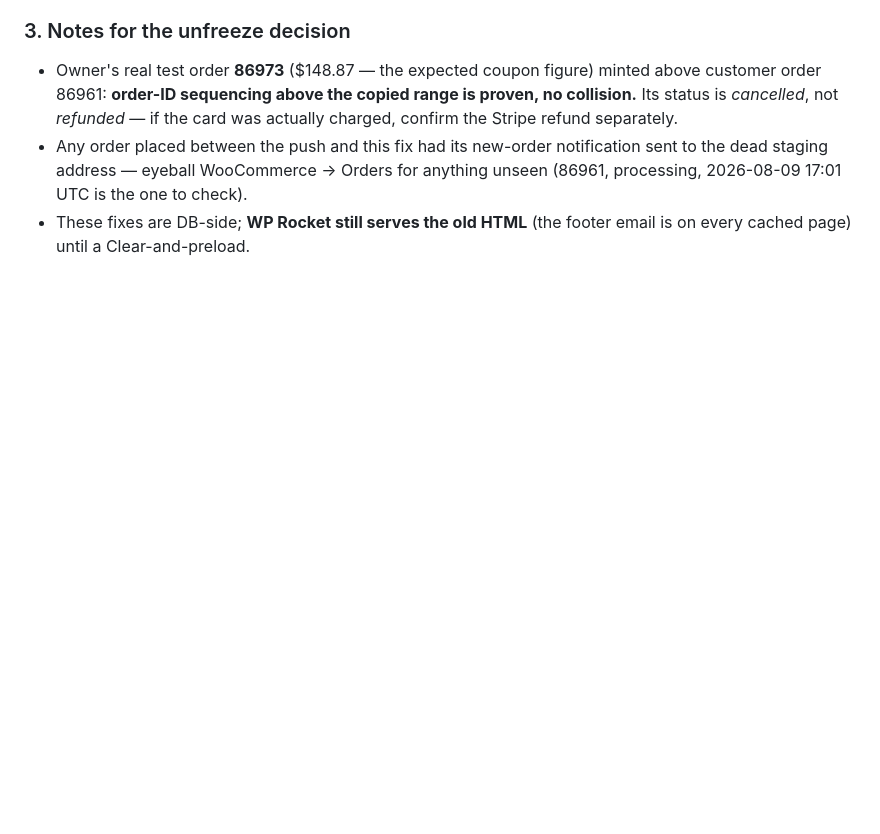
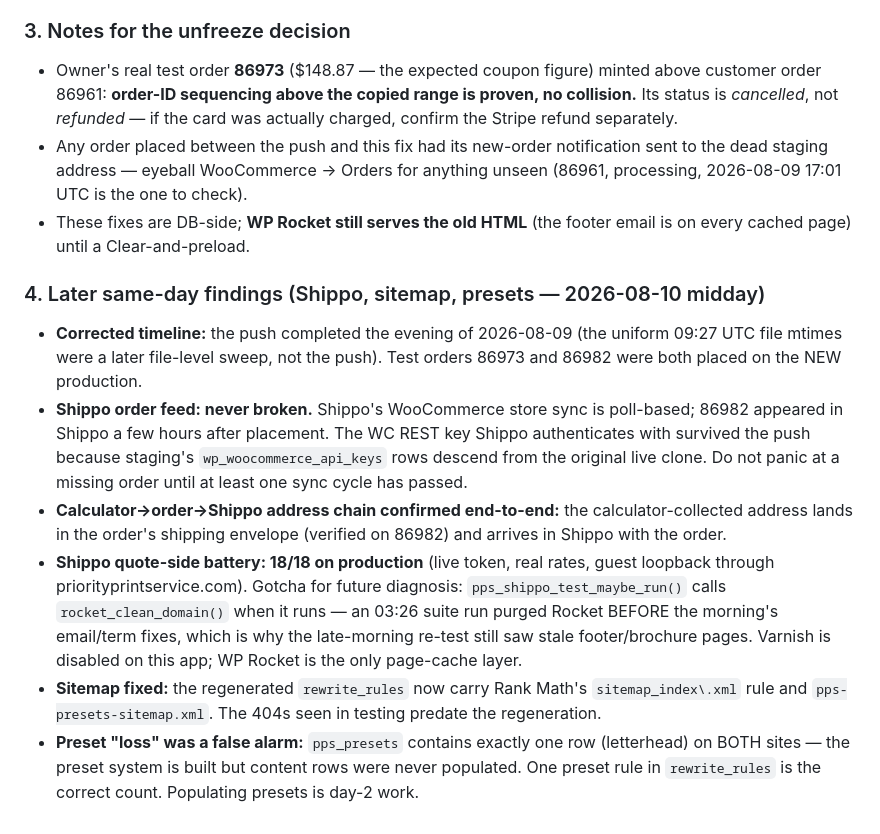
Before and after one commit to pdevvle/priorityprintservice.com, a Markdown page: docs/GO_LIVE_RUNBOOK.md, the part around the change. Drawn GitHub-style; blank space fills up the shorter version.

Commit message:
runbook: same-day aftercare findings — Shippo poll lag, suite-purges-Rocket gotcha, sitemap fixed, presets false alarm
Co-Authored-By: Claude Fable 5 <noreply@anthropic.com>
Claude-Session: https://claude.ai/code/session_014afEzQsRM41W7PmV4FKBWj

```diff
--- a/docs/GO_LIVE_RUNBOOK.md
+++ b/docs/GO_LIVE_RUNBOOK.md
@@ -744,3 +744,31 @@ Astra Site Builder post type a plain post search misses.
   the one to check).
 - These fixes are DB-side; **WP Rocket still serves the old HTML** (the
   footer email is on every cached page) until a Clear-and-preload.
+
+### 4. Later same-day findings (Shippo, sitemap, presets — 2026-08-10 midday)
+
+- **Corrected timeline:** the push completed the evening of 2026-08-09 (the
+  uniform 09:27 UTC file mtimes were a later file-level sweep, not the push).
+  Test orders 86973 and 86982 were both placed on the NEW production.
+- **Shippo order feed: never broken.** Shippo's WooCommerce store sync is
+  poll-based; 86982 appeared in Shippo a few hours after placement. The WC
+  REST key Shippo authenticates with survived the push because staging's
+  `wp_woocommerce_api_keys` rows descend from the original live clone. Do
+  not panic at a missing order until at least one sync cycle has passed.
+- **Calculator→order→Shippo address chain confirmed end-to-end:** the
+  calculator-collected address lands in the order's shipping envelope
+  (verified on 86982) and arrives in Shippo with the order.
+- **Shippo quote-side battery: 18/18 on production** (live token, real
+  rates, guest loopback through priorityprintservice.com). Gotcha for
+  future diagnosis: `pps_shippo_test_maybe_run()` calls
+  `rocket_clean_domain()` when it runs — an 03:26 suite run purged Rocket
+  BEFORE the morning's email/term fixes, which is why the late-morning
+  re-test still saw stale footer/brochure pages. Varnish is disabled on
+  this app; WP Rocket is the only page-cache layer.
+- **Sitemap fixed:** the regenerated `rewrite_rules` now carry Rank Math's
+  `sitemap_index\.xml` rule and `pps-presets-sitemap.xml`. The 404s seen
+  in testing predate the regeneration.
+- **Preset "loss" was a false alarm:** `pps_presets` contains exactly one
+  row (letterhead) on BOTH sites — the preset system is built but content
+  rows were never populated. One preset rule in `rewrite_rules` is the
+  correct count. Populating presets is day-2 work.
```
